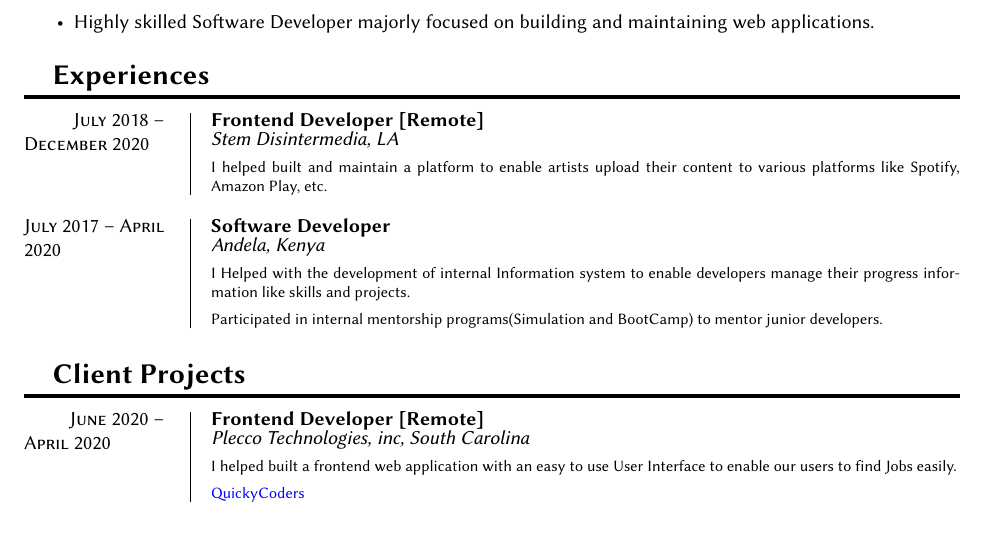
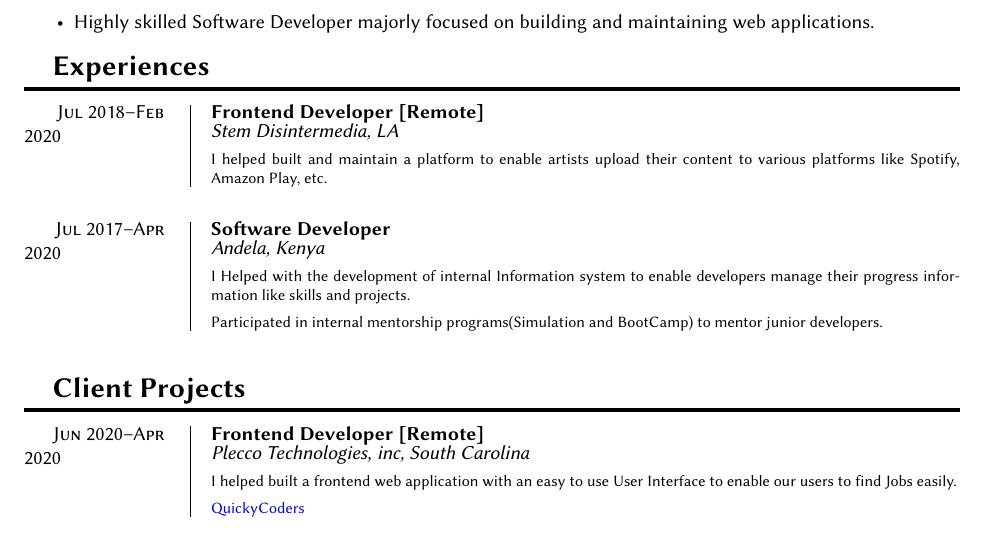
Before and after one commit to jmnyarega/documents, a LaTeX CV (resume.tex): part of page 1 of 2, cut so that both start at the same text. The pictures show the PDF file resume.pdf that the author committed with the source.

Commit message:
update resume

```diff
--- a/resume.tex
+++ b/resume.tex
@@ -136,14 +136,14 @@
 \end{itemize}
 
 \section{Experiences}
-	\entry{July 2018 -- December 2020}
+	\entry{Jul 2018--Feb 2020}
 	{Frontend Developer [Remote]}
 	{\stem, LA}
 	{
 		\item I helped built and maintain a platform to enable artists upload their content to various platforms like Spotify, Amazon Play, etc.
 	}
 
-	\entry{July 2017 -- April 2020}
+	\entry{Jul 2017--Apr 2020}
 	{Software Developer}
 	{\andela, Kenya}
 	{
@@ -152,7 +152,7 @@
 	}
 
 \section{Client Projects}
-	\entry{June 2020 -- April 2020}
+	\entry{Jun 2020--Apr 2020}
 	{Frontend Developer [Remote]}
 	{\plecco, South Carolina}
 	{
@@ -160,7 +160,7 @@
 		\item \href{https://quickycoders.com}{QuickyCoders}
 	}
 
-	\entry{July 2017 -- April 2020}
+	\entry{Jul 2017--Apr 2020}
 	{Frontend Developer [Remote]}
 	{\gift, USA}
 	{
```
Also changed, not shown: out/resume.pdf, resume.pdf, resume.tex (2 more changed lines).
